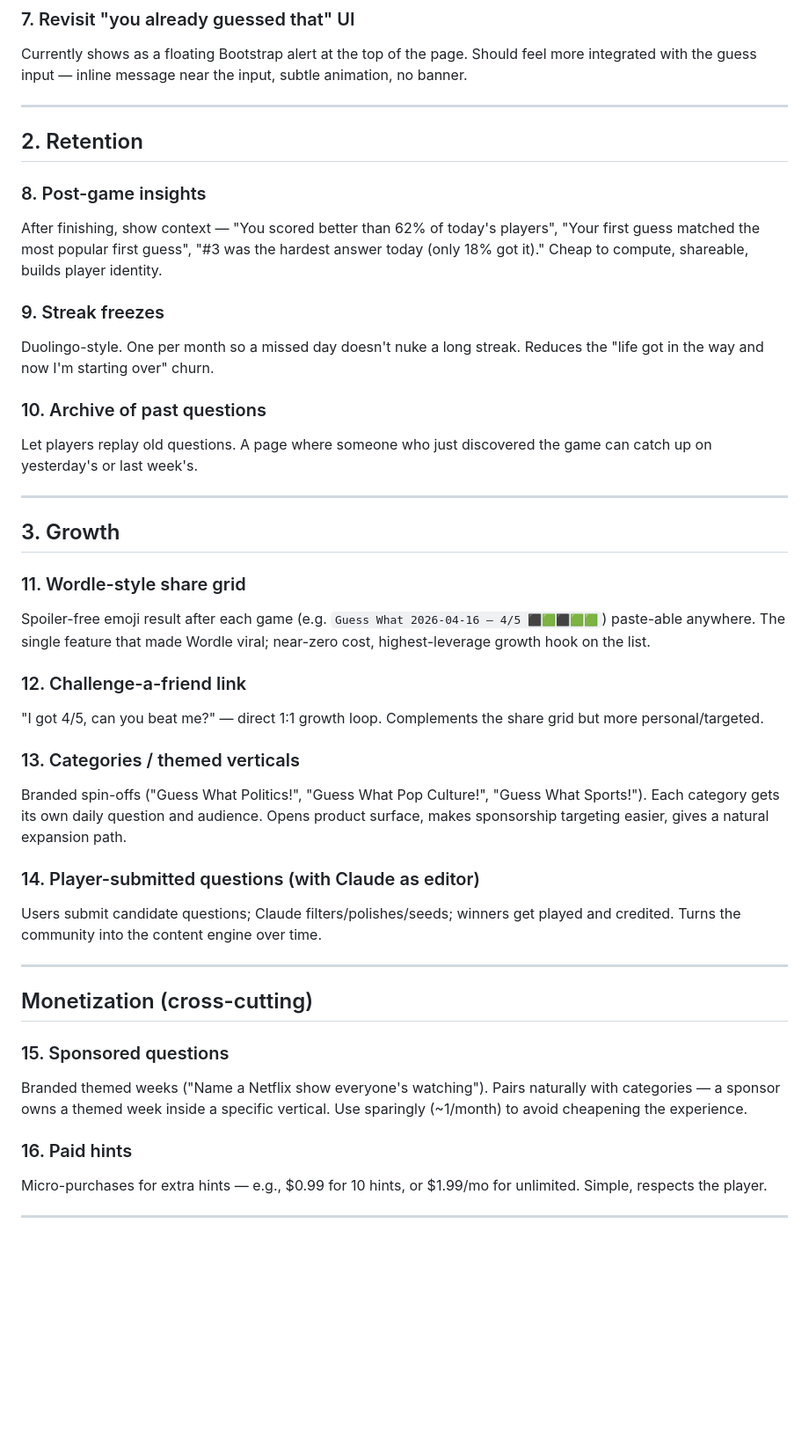
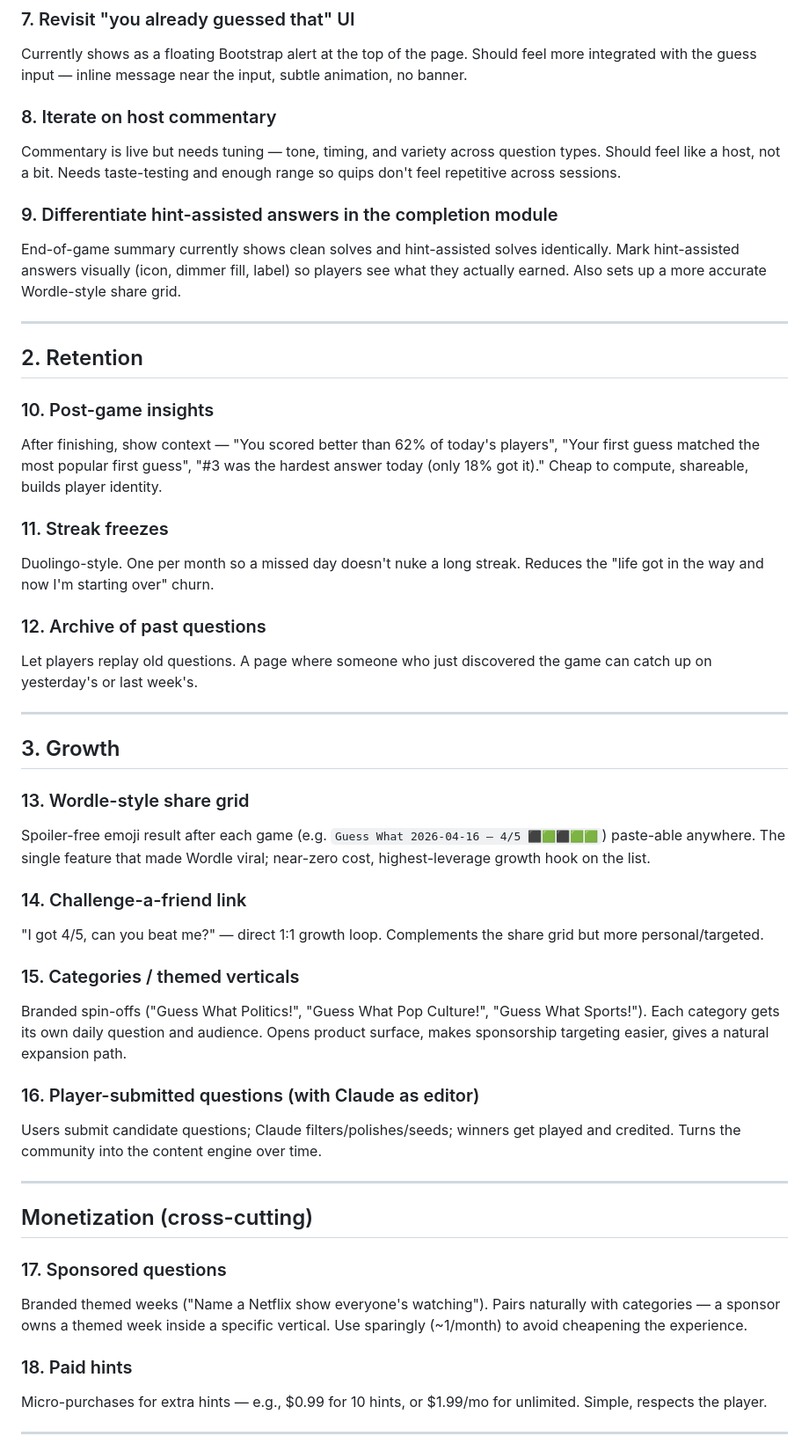
Before and after one commit to emandell13/guess-what-app, a Markdown page: IMPROVEMENTS.md, the part around the change. Shown at 88% size. Drawn GitHub-style; blank space fills up the shorter version.

Commit message:
backlog: add commentary iteration + hint-assisted completion UI
Co-Authored-By: Claude Opus 4.7 (1M context) <noreply@anthropic.com>

```diff
--- a/IMPROVEMENTS.md
+++ b/IMPROVEMENTS.md
@@ -32,43 +32,49 @@ An automated process that grades generated questions against Family Feud-style c
 ### 7. Revisit "you already guessed that" UI
 Currently shows as a floating Bootstrap alert at the top of the page. Should feel more integrated with the guess input — inline message near the input, subtle animation, no banner.
 
+### 8. Iterate on host commentary
+Commentary is live but needs tuning — tone, timing, and variety across question types. Should feel like a host, not a bit. Needs taste-testing and enough range so quips don't feel repetitive across sessions.
+
+### 9. Differentiate hint-assisted answers in the completion module
+End-of-game summary currently shows clean solves and hint-assisted solves identically. Mark hint-assisted answers visually (icon, dimmer fill, label) so players see what they actually earned. Also sets up a more accurate Wordle-style share grid.
+
 ---
 
 ## 2. Retention
 
-### 8. Post-game insights
+### 10. Post-game insights
 After finishing, show context — "You scored better than 62% of today's players", "Your first guess matched the most popular first guess", "#3 was the hardest answer today (only 18% got it)." Cheap to compute, shareable, builds player identity.
 
-### 9. Streak freezes
+### 11. Streak freezes
 Duolingo-style. One per month so a missed day doesn't nuke a long streak. Reduces the "life got in the way and now I'm starting over" churn.
 
-### 10. Archive of past questions
+### 12. Archive of past questions
 Let players replay old questions. A page where someone who just discovered the game can catch up on yesterday's or last week's.
 
 ---
 
 ## 3. Growth
 
-### 11. Wordle-style share grid
+### 13. Wordle-style share grid
 Spoiler-free emoji result after each game (e.g. `Guess What 2026-04-16 — 4/5 ⬛🟩⬛🟩🟩`) paste-able anywhere. The single feature that made Wordle viral; near-zero cost, highest-leverage growth hook on the list.
 
-### 12. Challenge-a-friend link
+### 14. Challenge-a-friend link
 "I got 4/5, can you beat me?" — direct 1:1 growth loop. Complements the share grid but more personal/targeted.
 
-### 13. Categories / themed verticals
+### 15. Categories / themed verticals
 Branded spin-offs ("Guess What Politics!", "Guess What Pop Culture!", "Guess What Sports!"). Each category gets its own daily question and audience. Opens product surface, makes sponsorship targeting easier, gives a natural expansion path.
 
-### 14. Player-submitted questions (with Claude as editor)
+### 16. Player-submitted questions (with Claude as editor)
 Users submit candidate questions; Claude filters/polishes/seeds; winners get played and credited. Turns the community into the content engine over time.
 
 ---
 
 ## Monetization (cross-cutting)
 
-### 15. Sponsored questions
+### 17. Sponsored questions
 Branded themed weeks ("Name a Netflix show everyone's watching"). Pairs naturally with categories — a sponsor owns a themed week inside a specific vertical. Use sparingly (~1/month) to avoid cheapening the experience.
 
-### 16. Paid hints
+### 18. Paid hints
 Micro-purchases for extra hints — e.g., $0.99 for 10 hints, or $1.99/mo for unlimited. Simple, respects the player.
 
 ---
```
